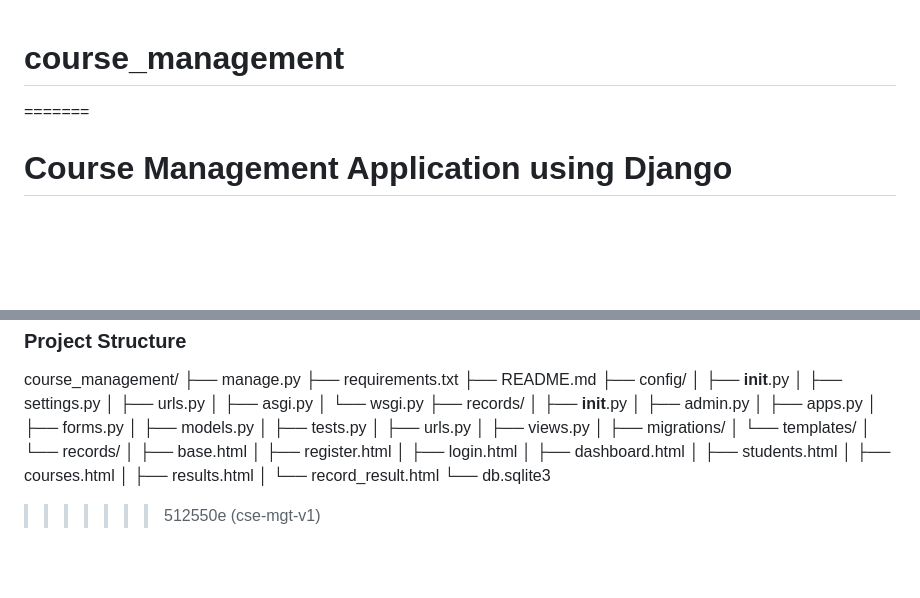
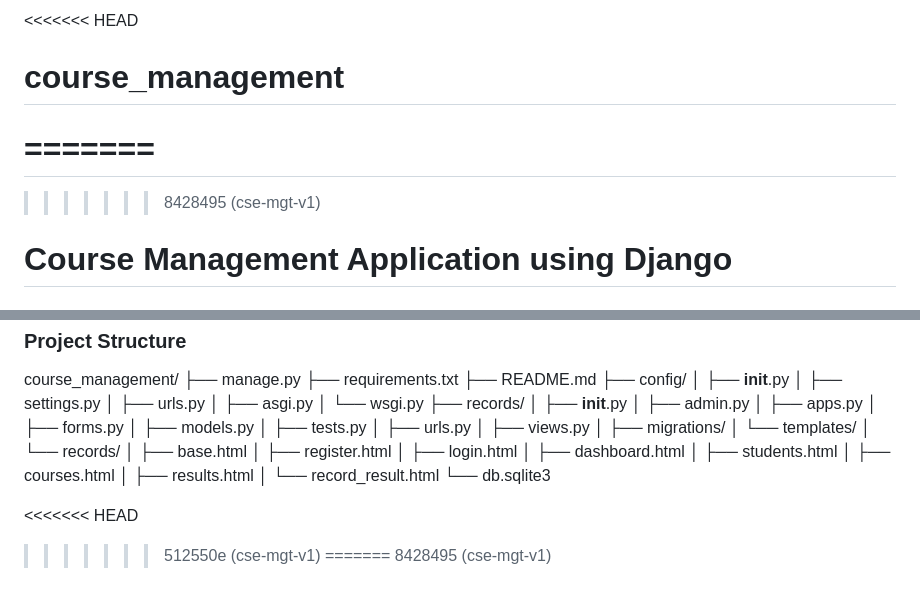
Before and after one commit to mtadese/course_management, a Markdown page: ARCH.md, 2 parts joined by grey strips. Drawn GitHub-style; blank space fills up the shorter version.

```diff
--- a/ARCH.md
+++ b/ARCH.md
@@ -1,5 +1,8 @@
+<<<<<<< HEAD
 # course_management
 =======
+=======
+>>>>>>> 8428495 (cse-mgt-v1)
 # Course Management Application using Django
 
 ## 1. Project Overview
@@ -152,4 +155,7 @@ course_management/
 
 
 
+<<<<<<< HEAD
 >>>>>>> 512550e (cse-mgt-v1)
+=======
+>>>>>>> 8428495 (cse-mgt-v1)
```
Also changed, not shown: README.md (deleted, +0 -147 lines).
